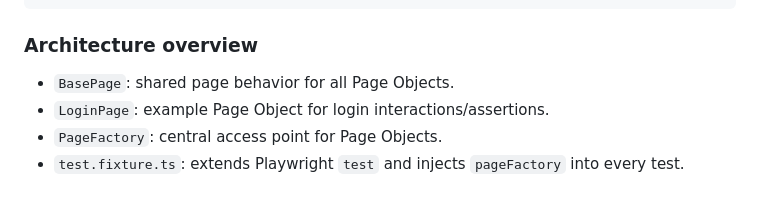
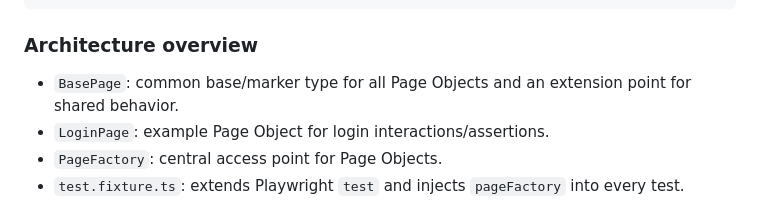
Before and after one commit to dreamquality/playwright-testmo-starter, a Markdown page: README.md, the part around the change. Rendered like a GitHub page.

Commit message:
Potential fix for pull request finding
Co-authored-by: Copilot Autofix powered by AI <175728472+Copilot@users.noreply.github.com>

```diff
--- a/README.md
+++ b/README.md
@@ -23,7 +23,7 @@ Production-ready Playwright boilerplate using **TypeScript**, **Page Object Mode
 
 ### Architecture overview
 
-- `BasePage`: shared page behavior for all Page Objects.
+- `BasePage`: common base/marker type for all Page Objects and an extension point for shared behavior.
 - `LoginPage`: example Page Object for login interactions/assertions.
 - `PageFactory`: central access point for Page Objects.
 - `test.fixture.ts`: extends Playwright `test` and injects `pageFactory` into every test.
```
